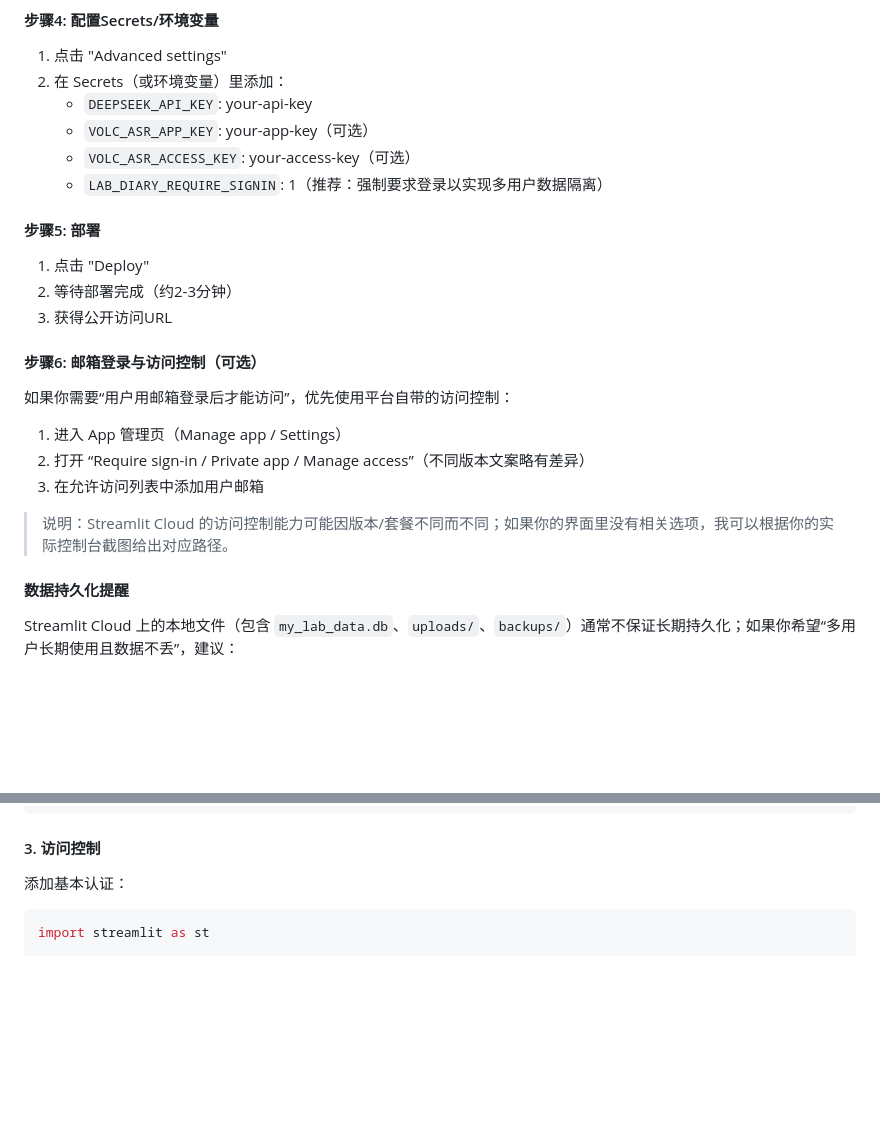
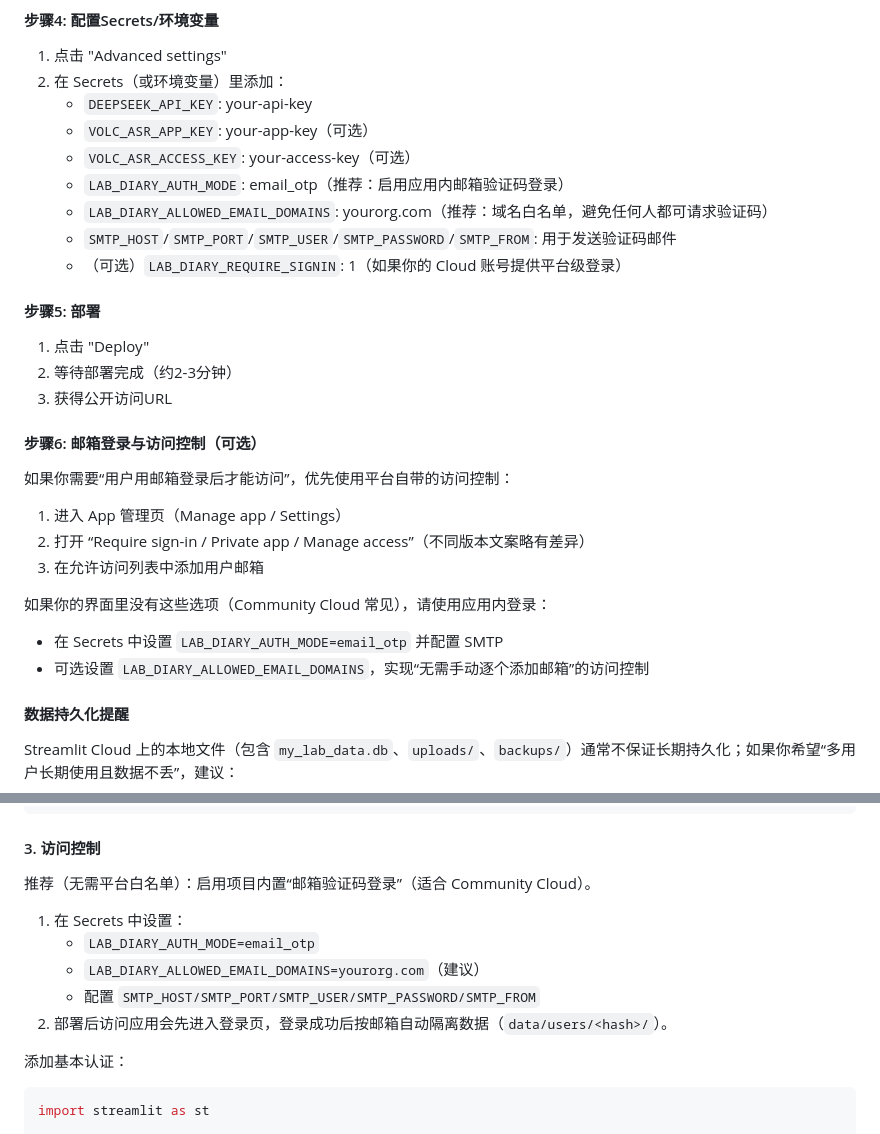
Before and after one commit to SiYuan-Zhang1212/LabCopilot_v3, a Markdown page: DEPLOYMENT.md, 2 parts joined by grey strips. GitHub-like rendering; blank space fills up the shorter version.

````diff
--- a/DEPLOYMENT.md
+++ b/DEPLOYMENT.md
@@ -253,7 +253,10 @@ docker rm lab-diary-ai
    - `DEEPSEEK_API_KEY`: your-api-key
    - `VOLC_ASR_APP_KEY`: your-app-key（可选）
    - `VOLC_ASR_ACCESS_KEY`: your-access-key（可选）
-   - `LAB_DIARY_REQUIRE_SIGNIN`: 1（推荐：强制要求登录以实现多用户数据隔离）
+   - `LAB_DIARY_AUTH_MODE`: email_otp（推荐：启用应用内邮箱验证码登录）
+   - `LAB_DIARY_ALLOWED_EMAIL_DOMAINS`: yourorg.com（推荐：域名白名单，避免任何人都可请求验证码）
+   - `SMTP_HOST`/`SMTP_PORT`/`SMTP_USER`/`SMTP_PASSWORD`/`SMTP_FROM`: 用于发送验证码邮件
+   - （可选）`LAB_DIARY_REQUIRE_SIGNIN`: 1（如果你的 Cloud 账号提供平台级登录）
 
 #### 步骤5: 部署
 
@@ -267,7 +270,9 @@ docker rm lab-diary-ai
 2. 打开 “Require sign-in / Private app / Manage access”（不同版本文案略有差异）
 3. 在允许访问列表中添加用户邮箱
 
-> 说明：Streamlit Cloud 的访问控制能力可能因版本/套餐不同而不同；如果你的界面里没有相关选项，我可以根据你的实际控制台截图给出对应路径。
+如果你的界面里没有这些选项（Community Cloud 常见），请使用应用内登录：
+- 在 Secrets 中设置 `LAB_DIARY_AUTH_MODE=email_otp` 并配置 SMTP
+- 可选设置 `LAB_DIARY_ALLOWED_EMAIL_DOMAINS`，实现“无需手动逐个添加邮箱”的访问控制
 
 #### 数据持久化提醒
 Streamlit Cloud 上的本地文件（包含 `my_lab_data.db`、`uploads/`、`backups/`）通常不保证长期持久化；如果你希望“多用户长期使用且数据不丢”，建议：
@@ -566,6 +571,14 @@ server {
 
 #### 3. 访问控制
 
+推荐（无需平台白名单）：启用项目内置“邮箱验证码登录”（适合 Community Cloud）。
+
+1. 在 Secrets 中设置：
+   - `LAB_DIARY_AUTH_MODE=email_otp`
+   - `LAB_DIARY_ALLOWED_EMAIL_DOMAINS=yourorg.com`（建议）
+   - 配置 `SMTP_HOST/SMTP_PORT/SMTP_USER/SMTP_PASSWORD/SMTP_FROM`
+2. 部署后访问应用会先进入登录页，登录成功后按邮箱自动隔离数据（`data/users/<hash>/`）。
+
 添加基本认证：
 
 ```python
````
